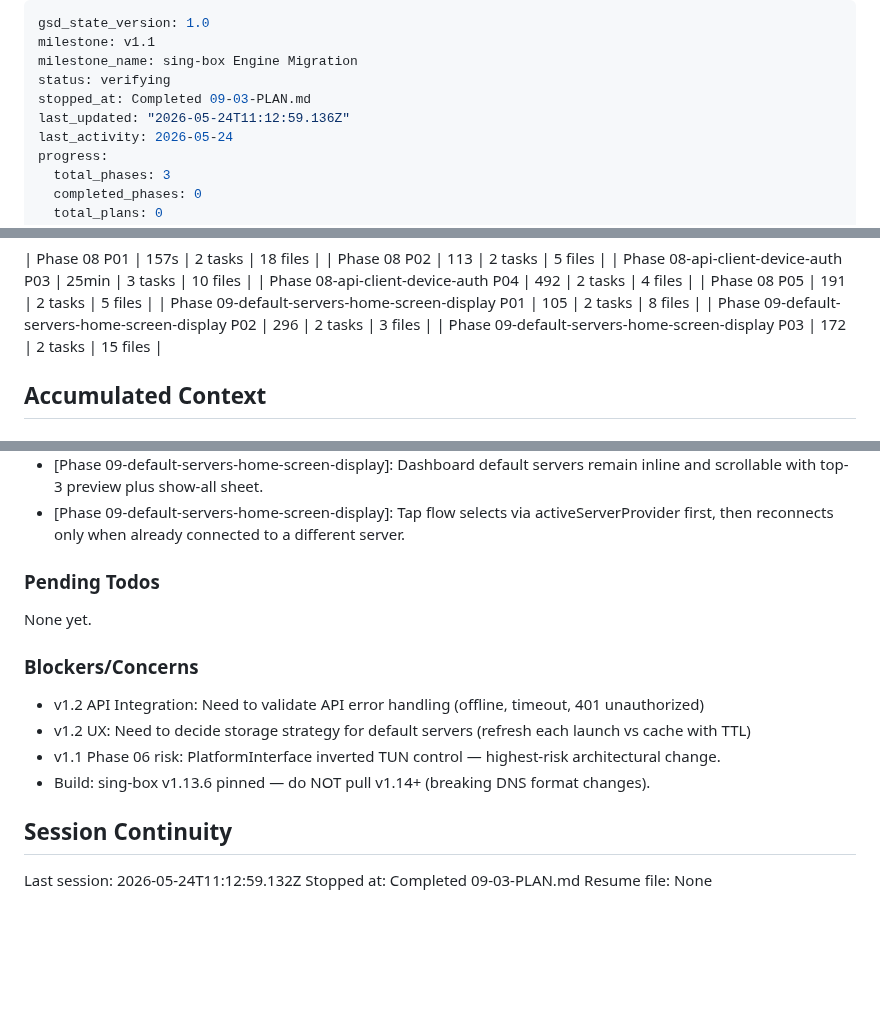
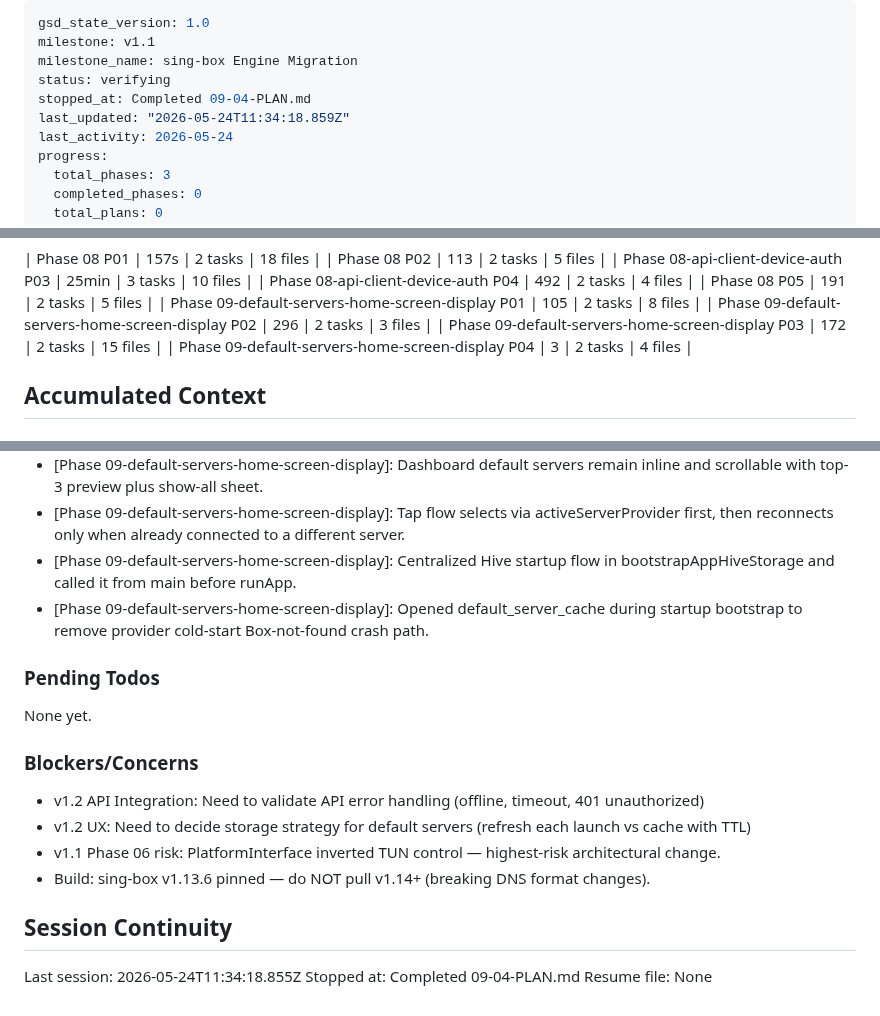
Before and after one commit to arggh-22/arma_app, a Markdown page: .planning/STATE.md, 3 parts joined by grey strips. Rendered like a GitHub page; blank space fills up the shorter version.

Commit message:
docs(09-04): complete startup cache bootstrap gap closure

```diff
--- a/.planning/STATE.md
+++ b/.planning/STATE.md
@@ -3,8 +3,8 @@ gsd_state_version: 1.0
 milestone: v1.1
 milestone_name: sing-box Engine Migration
 status: verifying
-stopped_at: Completed 09-03-PLAN.md
-last_updated: "2026-05-24T11:12:59.136Z"
+stopped_at: Completed 09-04-PLAN.md
+last_updated: "2026-05-24T11:34:18.859Z"
 last_activity: 2026-05-24
 progress:
   total_phases: 3
@@ -63,6 +63,7 @@ Progress: [░░░░░░░░░░] 0%
 | Phase 09-default-servers-home-screen-display P01 | 105 | 2 tasks | 8 files |
 | Phase 09-default-servers-home-screen-display P02 | 296 | 2 tasks | 3 files |
 | Phase 09-default-servers-home-screen-display P03 | 172 | 2 tasks | 15 files |
+| Phase 09-default-servers-home-screen-display P04 | 3 | 2 tasks | 4 files |
 
 ## Accumulated Context
 
@@ -89,6 +90,8 @@ Progress: [░░░░░░░░░░] 0%
 - [Phase 09]: Manual refresh retries are foreground-only and bounded to 1s/2s/4s exponential delays via injectable timing providers.
 - [Phase 09-default-servers-home-screen-display]: Dashboard default servers remain inline and scrollable with top-3 preview plus show-all sheet.
 - [Phase 09-default-servers-home-screen-display]: Tap flow selects via activeServerProvider first, then reconnects only when already connected to a different server.
+- [Phase 09-default-servers-home-screen-display]: Centralized Hive startup flow in bootstrapAppHiveStorage and called it from main before runApp.
+- [Phase 09-default-servers-home-screen-display]: Opened default_server_cache during startup bootstrap to remove provider cold-start Box-not-found crash path.
 
 ### Pending Todos
 
@@ -103,6 +106,6 @@ None yet.
 
 ## Session Continuity
 
-Last session: 2026-05-24T11:12:59.132Z
-Stopped at: Completed 09-03-PLAN.md
+Last session: 2026-05-24T11:34:18.855Z
+Stopped at: Completed 09-04-PLAN.md
 Resume file: None
```
Also changed, not shown: .planning/ROADMAP.md (+3 -3 lines), 1 other file.
